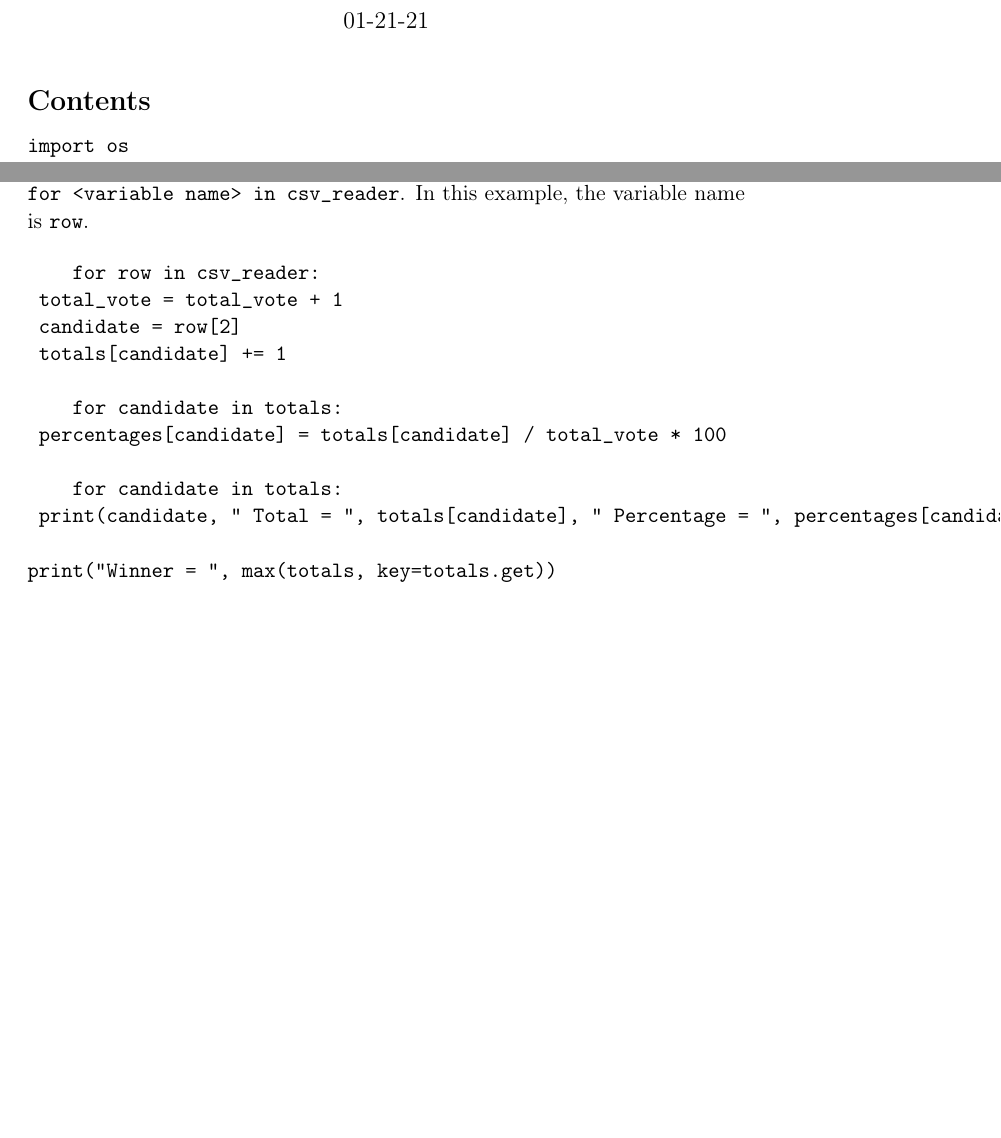
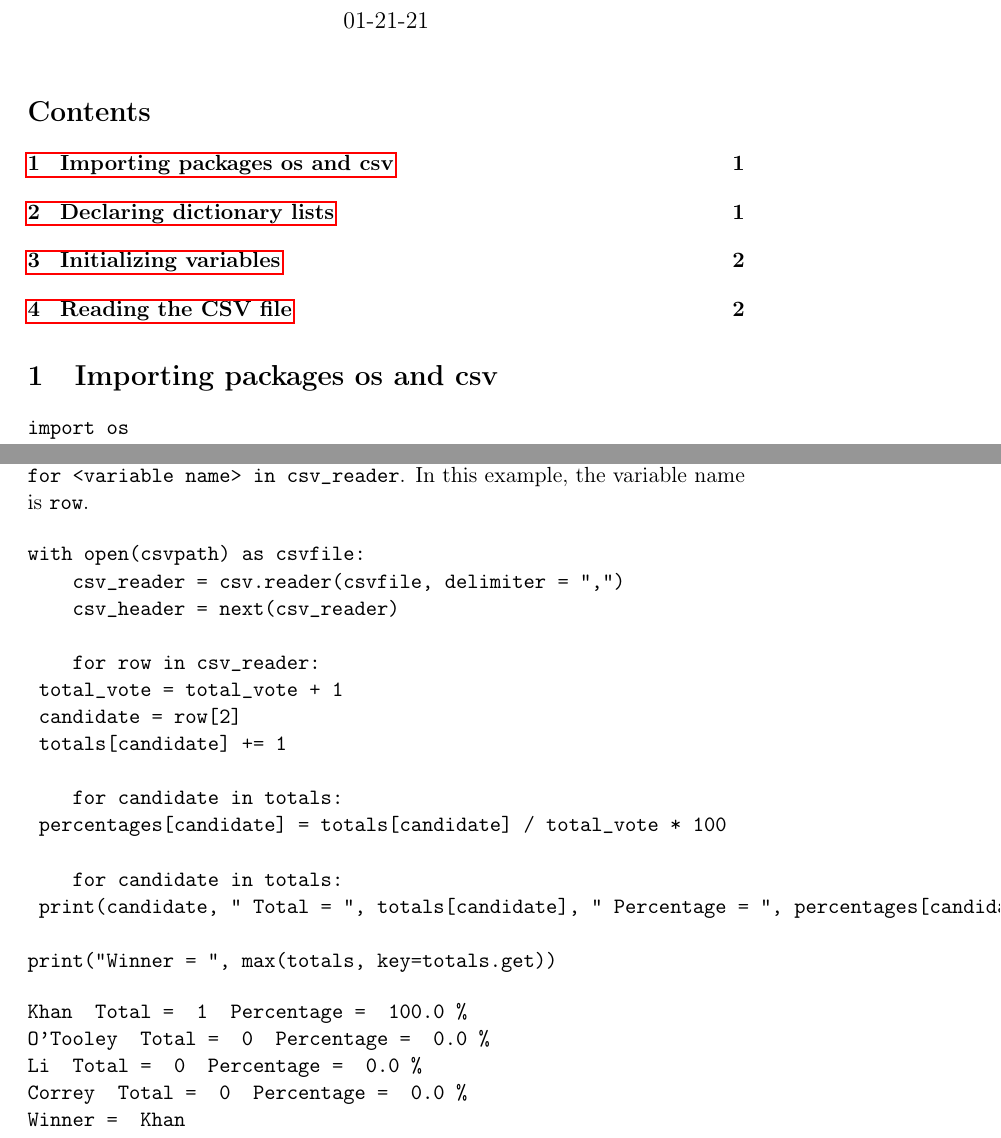
Before and after one commit to kakistocraces/jhw, a LaTeX document (main2.tex): two parts of pages 1 and 2 of 2 before the commit and two parts of pages 1 and 3 of 3 after it, joined at a grey line, cut so that both start at the same text, the shorter picture padded with empty space. Compiled offline with pdfLaTeX.

Commit message:
exporting org to pdf file

```diff
--- a/main2.tex
+++ b/main2.tex
@@ -30,6 +30,10 @@
 \maketitle
 \tableofcontents
 
+
+
+\section{Importing packages os and csv}
+\label{sec:org45fe6c1}
 \begin{verbatim}
 import os
 import csv
@@ -96,6 +105,10 @@ You cannot iterate through the \texttt{csv\_reader} object with brackets "\textt
 \texttt{for <variable name> in csv\_reader}. In this example, the variable name is \texttt{row}.
 
 \begin{verbatim}
+with open(csvpath) as csvfile:
+    csv_reader = csv.reader(csvfile, delimiter = ",")
+    csv_header = next(csv_reader)
+
     for row in csv_reader:
 	total_vote = total_vote + 1
 	candidate = row[2]
@@ -109,4 +122,14 @@ You cannot iterate through the \texttt{csv\_reader} object with brackets "\textt
 
 print("Winner = ", max(totals, key=totals.get))
 \end{verbatim}
+
+\begin{verbatim}
+Khan  Total =  1  Percentage =  100.0 %
+O'Tooley  Total =  0  Percentage =  0.0 %
+Li  Total =  0  Percentage =  0.0 %
+Correy  Total =  0  Percentage =  0.0 %
+Winner =  Khan
+
+
+\end{verbatim}
 \end{document}
```
Also changed, not shown: main2.pdf, main2.tex (9 more changed lines), 2 other files.
